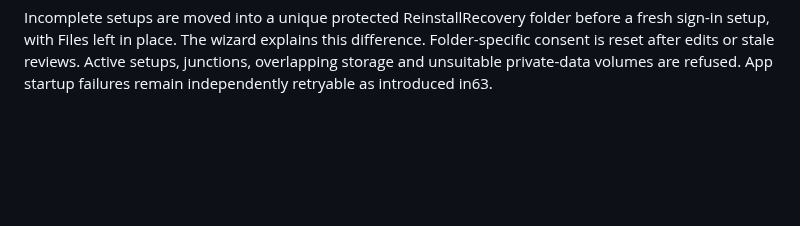
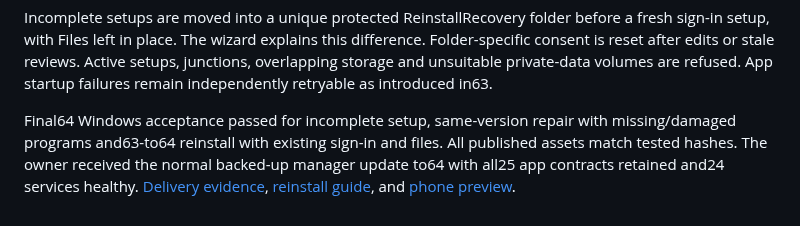
Before and after one commit to oneworkspacestudio/one-workspace, a Markdown page: docs/RELEASE-STATUS.md, the part around the change. Drawn GitHub-style; blank space fills up the shorter version.

```diff
--- a/docs/RELEASE-STATUS.md
+++ b/docs/RELEASE-STATUS.md
@@ -639,3 +639,11 @@ before a fresh sign-in setup, with Files left in place. The wizard explains this
 difference. Folder-specific consent is reset after edits or stale reviews. Active
 setups, junctions, overlapping storage and unsuitable private-data volumes are
 refused. App startup failures remain independently retryable as introduced in63.
+
+Final64 Windows acceptance passed for incomplete setup, same-version repair with
+missing/damaged programs and63-to64 reinstall with existing sign-in and files.
+All published assets match tested hashes. The owner received the normal backed-up
+manager update to64 with all25 app contracts retained and24 services healthy.
+[Delivery evidence](evidence/reinstall-20261022.json),
+[reinstall guide](REINSTALL.md), and
+[phone preview](screenshots/reinstall-repair-mobile.png).
```
Also changed, not shown: agents/history/2026-10-22-reinstall-compacted.md (+52 -6 lines), docs/screenshots/reinstall-complete.png (added), docs/screenshots/reinstall-incomplete-mobile.png (added), docs/screenshots/reinstall-repair-desktop.png (added), docs/screenshots/reinstall-repair-mobile.png (added), 1 other file.
